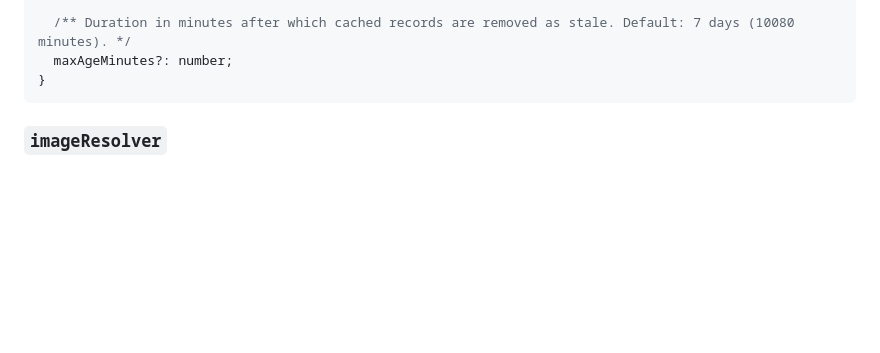
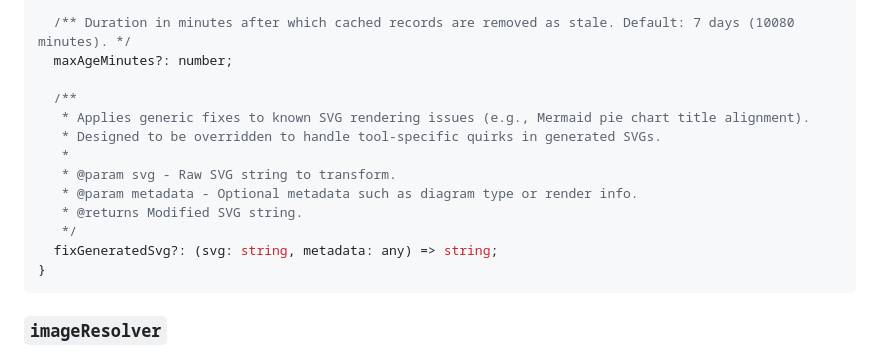
Before and after one commit to md2docx/image, a Markdown page: lib/README.md, the part around the change. GitHub-like rendering; blank space fills up the shorter version.

Commit message:
Apply changesets and update CHANGELOG [skip ci]

````diff
--- a/lib/README.md
+++ b/lib/README.md
@@ -104,6 +104,16 @@ IImagePluginOptions {
 
   /** Duration in minutes after which cached records are removed as stale. Default: 7 days (10080 minutes). */
   maxAgeMinutes?: number;
+
+  /**
+   * Applies generic fixes to known SVG rendering issues (e.g., Mermaid pie chart title alignment).
+   * Designed to be overridden to handle tool-specific quirks in generated SVGs.
+   *
+   * @param svg - Raw SVG string to transform.
+   * @param metadata - Optional metadata such as diagram type or render info.
+   * @returns Modified SVG string.
+   */
+  fixGeneratedSvg?: (svg: string, metadata: any) => string;
 }
 ```
 
````
